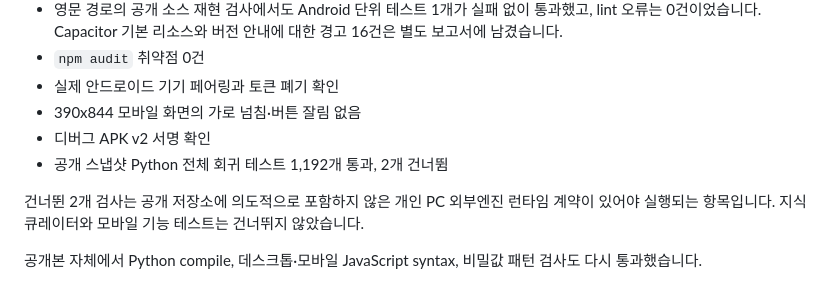
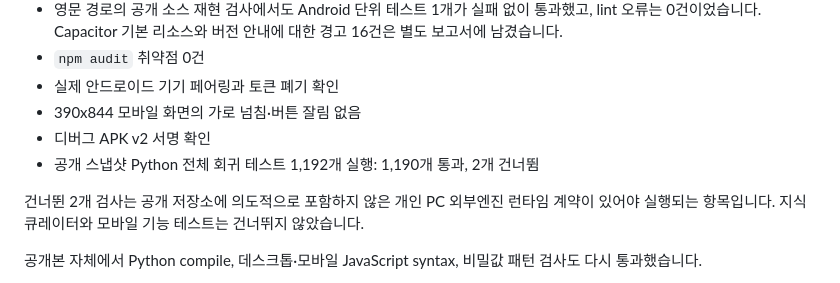
Before and after one commit to burunchhehe/codexstock, a Markdown page: docs/VERIFIED_UPGRADE_2026-07-22.md, the part around the change. Drawn GitHub-style.

Commit message:
Clarify public regression test count

```diff
--- a/docs/VERIFIED_UPGRADE_2026-07-22.md
+++ b/docs/VERIFIED_UPGRADE_2026-07-22.md
@@ -54,7 +54,7 @@
 - 실제 안드로이드 기기 페어링과 토큰 폐기 확인
 - 390x844 모바일 화면의 가로 넘침·버튼 잘림 없음
 - 디버그 APK v2 서명 확인
-- 공개 스냅샷 Python 전체 회귀 테스트 1,192개 통과, 2개 건너뜀
+- 공개 스냅샷 Python 전체 회귀 테스트 1,192개 실행: 1,190개 통과, 2개 건너뜀
 
 건너뛴 2개 검사는 공개 저장소에 의도적으로 포함하지 않은 개인 PC 외부엔진 런타임 계약이 있어야 실행되는 항목입니다. 지식 큐레이터와 모바일 기능 테스트는 건너뛰지 않았습니다.
 
```
